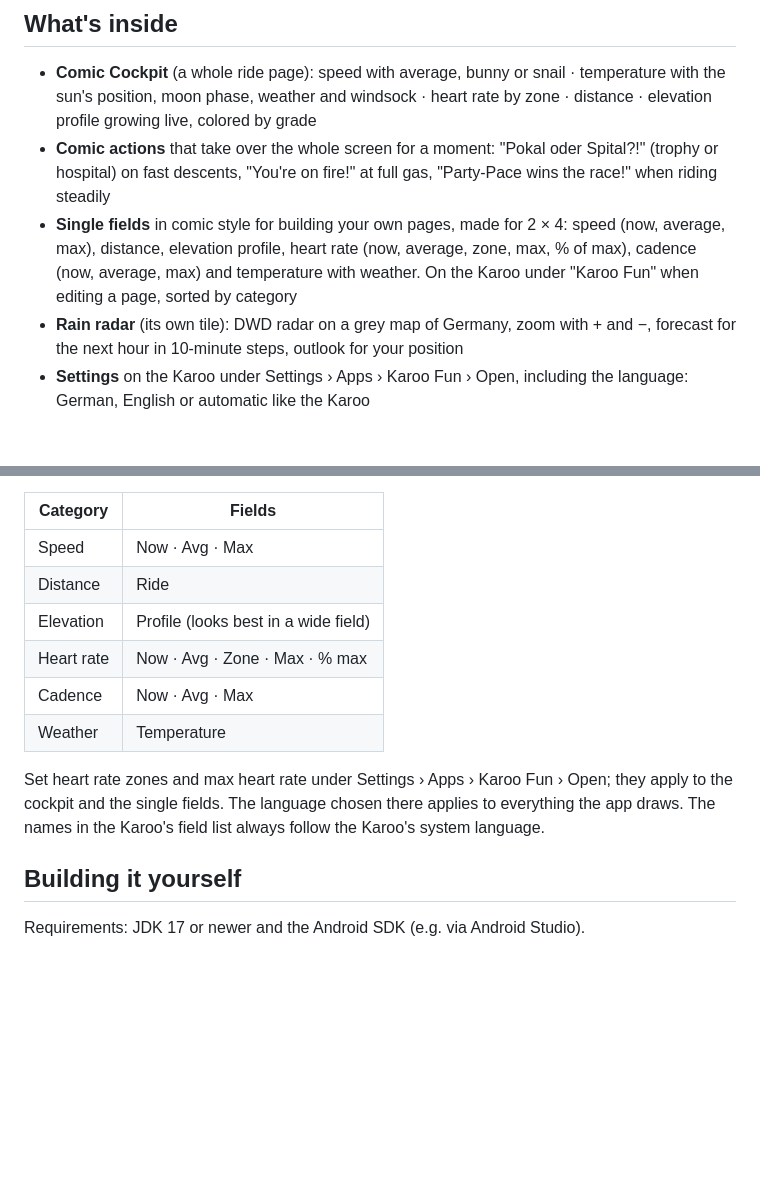
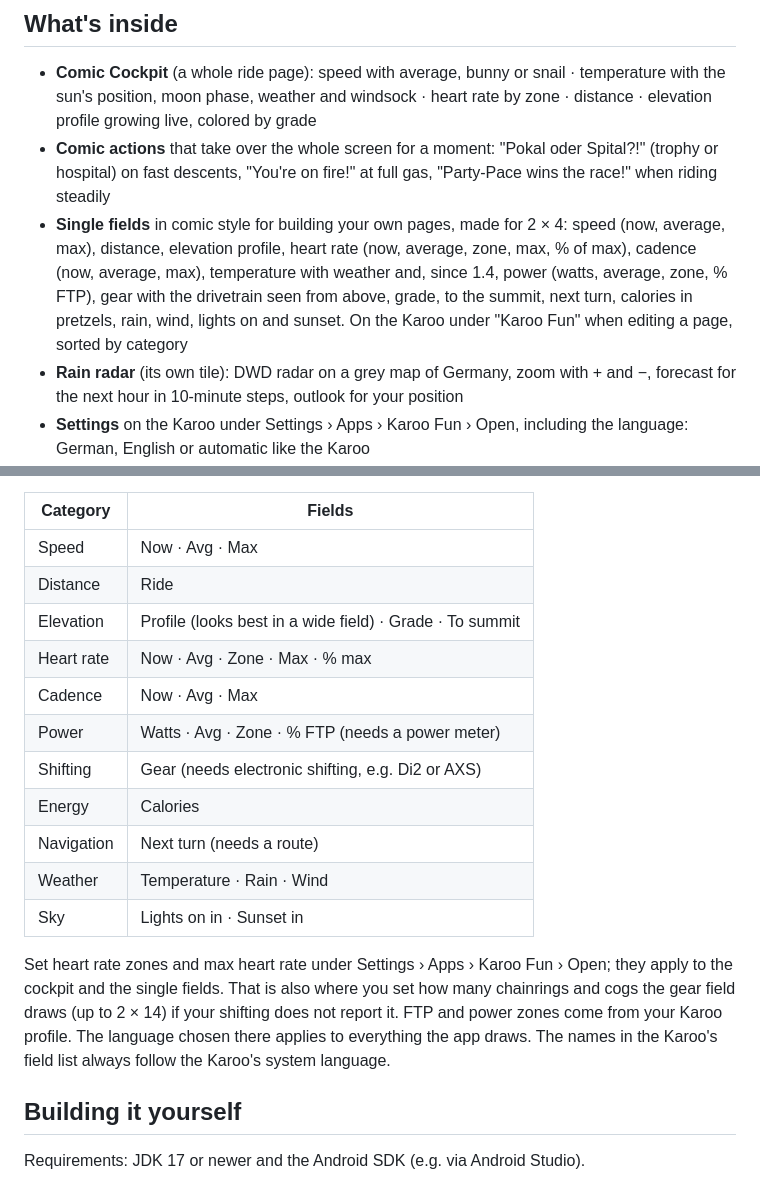
Before and after one commit to HannoP1983/karooFun, a Markdown page: README.md, 2 parts joined by grey strips. GitHub-like rendering; blank space fills up the shorter version.

```diff
--- a/README.md
+++ b/README.md
@@ -22,7 +22,7 @@ How to get the app onto the Karoo with a USB cable is explained step by step on
 
 - **Comic Cockpit** (a whole ride page): speed with average, bunny or snail · temperature with the sun's position, moon phase, weather and windsock · heart rate by zone · distance · elevation profile growing live, colored by grade
 - **Comic actions** that take over the whole screen for a moment: "Pokal oder Spital?!" (trophy or hospital) on fast descents, "You're on fire!" at full gas, "Party-Pace wins the race!" when riding steadily
-- **Single fields** in comic style for building your own pages, made for 2 × 4: speed (now, average, max), distance, elevation profile, heart rate (now, average, zone, max, % of max), cadence (now, average, max) and temperature with weather. On the Karoo under "Karoo Fun" when editing a page, sorted by category
+- **Single fields** in comic style for building your own pages, made for 2 × 4: speed (now, average, max), distance, elevation profile, heart rate (now, average, zone, max, % of max), cadence (now, average, max), temperature with weather and, since 1.4, power (watts, average, zone, % FTP), gear with the drivetrain seen from above, grade, to the summit, next turn, calories in pretzels, rain, wind, lights on and sunset. On the Karoo under "Karoo Fun" when editing a page, sorted by category
 - **Rain radar** (its own tile): DWD radar on a grey map of Germany, zoom with + and −, forecast for the next hour in 10-minute steps, outlook for your position
 - **Settings** on the Karoo under Settings › Apps › Karoo Fun › Open, including the language: German, English or automatic like the Karoo
 
@@ -40,12 +40,17 @@ On the Karoo, open **Pages** in your ride profile and add a page:
 |---|---|
 | Speed | Now · Avg · Max |
 | Distance | Ride |
-| Elevation | Profile (looks best in a wide field) |
+| Elevation | Profile (looks best in a wide field) · Grade · To summit |
 | Heart rate | Now · Avg · Zone · Max · % max |
 | Cadence | Now · Avg · Max |
-| Weather | Temperature |
+| Power | Watts · Avg · Zone · % FTP (needs a power meter) |
+| Shifting | Gear (needs electronic shifting, e.g. Di2 or AXS) |
+| Energy | Calories |
+| Navigation | Next turn (needs a route) |
+| Weather | Temperature · Rain · Wind |
+| Sky | Lights on in · Sunset in |
 
-Set heart rate zones and max heart rate under Settings › Apps › Karoo Fun › Open; they apply to the cockpit and the single fields. The language chosen there applies to everything the app draws. The names in the Karoo's field list always follow the Karoo's system language.
+Set heart rate zones and max heart rate under Settings › Apps › Karoo Fun › Open; they apply to the cockpit and the single fields. That is also where you set how many chainrings and cogs the gear field draws (up to 2 × 14) if your shifting does not report it. FTP and power zones come from your Karoo profile. The language chosen there applies to everything the app draws. The names in the Karoo's field list always follow the Karoo's system language.
 
 ## Building it yourself
 
```
Also changed, not shown: README.de.md (+9 -4 lines), promo/img/en/fields_power.png (added), promo/img/en/fields_sky.png (added), promo/img/fields_power.png (added), promo/img/fields_sky.png (added), 5 other files.
